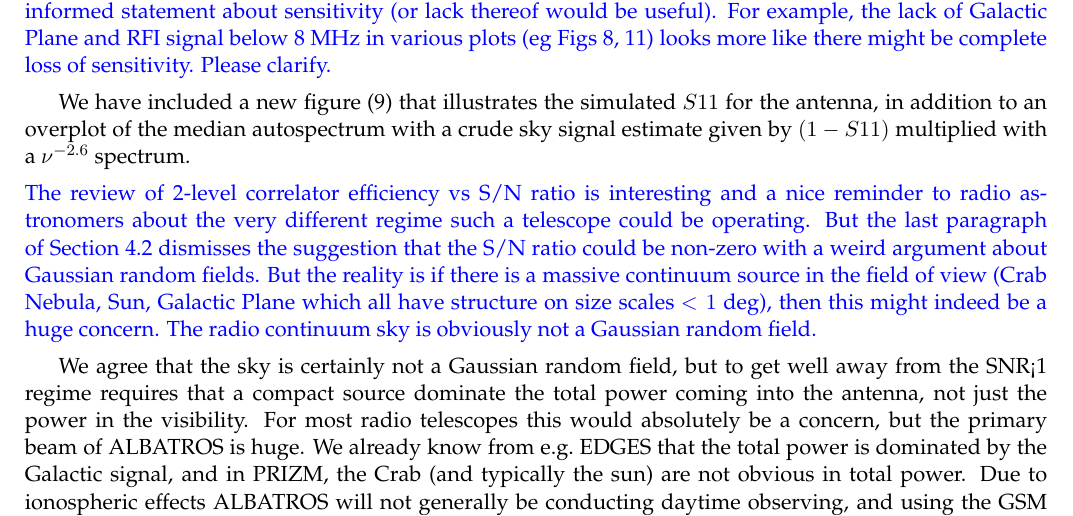
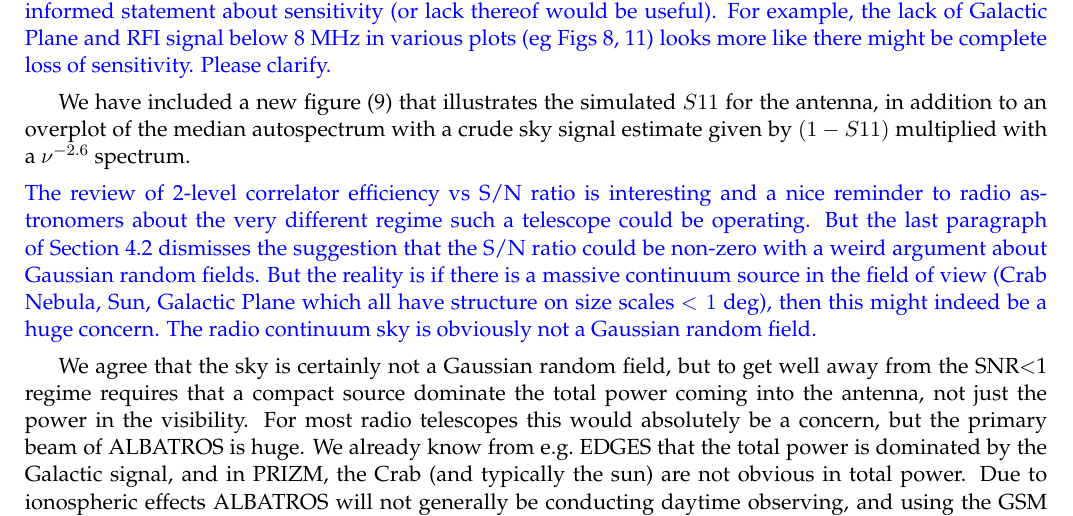
Before and after one commit to Casablanca25273/ALBATROS-Instument-Paper, a LaTeX document (response_to_referee.tex): part of page 2 of 4, cut so that both start at the same text. Compiled offline with pdfLaTeX.

Commit message:
HCC fixed a stray <

```diff
--- a/response_to_referee.tex
+++ b/response_to_referee.tex
@@ -182,7 +182,7 @@ $\nu^{-2.6}$ spectrum.
   sky is obviously not a Gaussian random field.}
 
 We agree that the sky is certainly not a Gaussian random field, but to
-get well away from the SNR<1 regime requires that a compact source
+get well away from the SNR$<$1 regime requires that a compact source
 dominate the total power coming into the antenna, not just the power
 in the visibility.  For most radio telescopes this would absolutely be
 a concern, but the primary beam of ALBATROS is huge.  We already know
```
